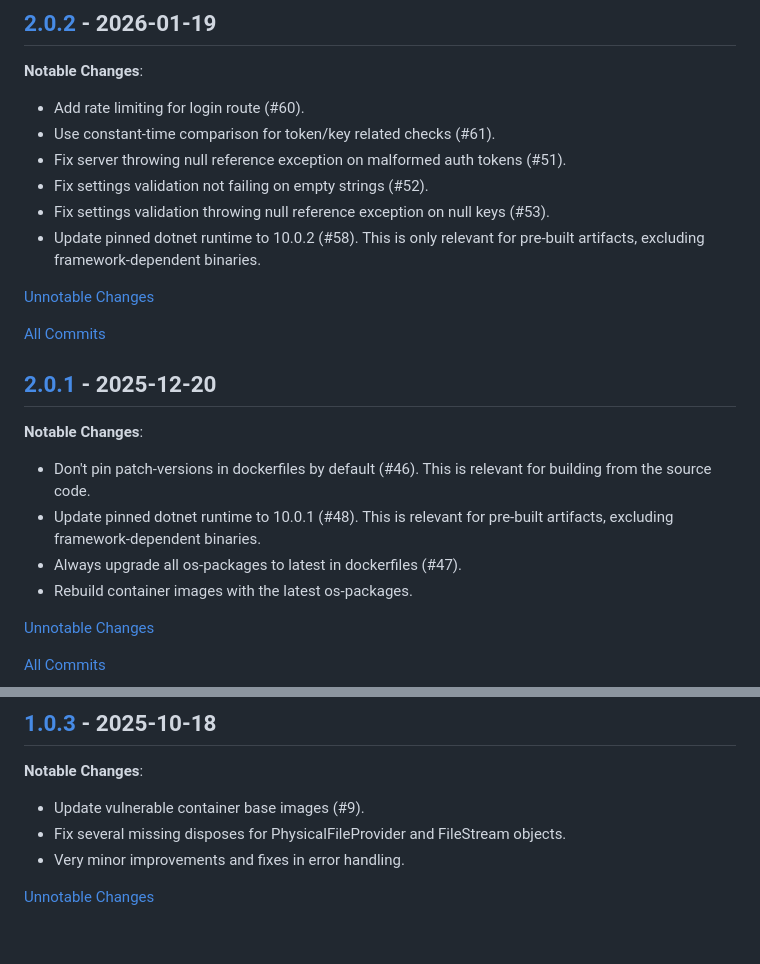
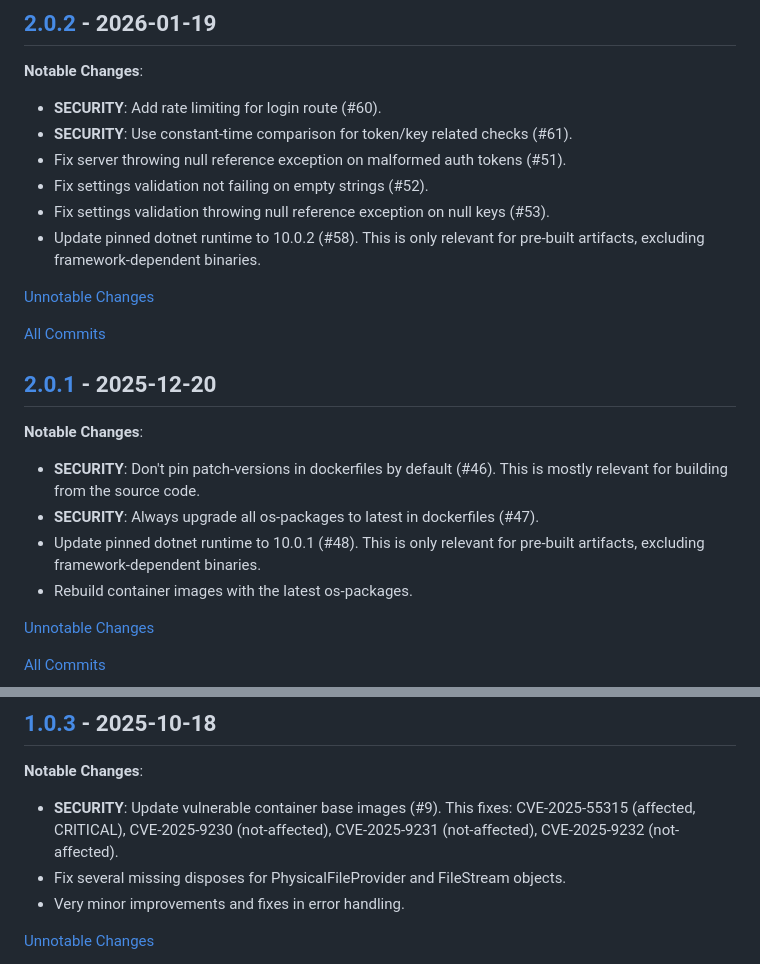
Before and after one commit to AndreyTeets/FileServer, a Markdown page: CHANGELOG.md, 2 parts joined by grey strips. Drawn GitHub-style; blank space fills up the shorter version.

Commit message:
docs: Add labels to security changes in previous releases in CHANGELOG

```diff
--- a/CHANGELOG.md
+++ b/CHANGELOG.md
@@ -3,8 +3,8 @@
 ## [2.0.2] - 2026-01-19
 
 **Notable Changes**:
-+ Add rate limiting for login route (#60).
-+ Use constant-time comparison for token/key related checks (#61).
++ **SECURITY**: Add rate limiting for login route (#60).
++ **SECURITY**: Use constant-time comparison for token/key related checks (#61).
 + Fix server throwing null reference exception on malformed auth tokens (#51).
 + Fix settings validation not failing on empty strings (#52).
 + Fix settings validation throwing null reference exception on null keys (#53).
@@ -17,9 +17,9 @@
 ## [2.0.1] - 2025-12-20
 
 **Notable Changes**:
-+ Don't pin patch-versions in dockerfiles by default (#46). This is relevant for building from the source code.
-+ Update pinned dotnet runtime to 10.0.1 (#48). This is relevant for pre-built artifacts, excluding framework-dependent binaries.
-+ Always upgrade all os-packages to latest in dockerfiles (#47).
++ **SECURITY**: Don't pin patch-versions in dockerfiles by default (#46). This is mostly relevant for building from the source code.
++ **SECURITY**: Always upgrade all os-packages to latest in dockerfiles (#47).
++ Update pinned dotnet runtime to 10.0.1 (#48). This is only relevant for pre-built artifacts, excluding framework-dependent binaries.
 + Rebuild container images with the latest os-packages.
 
 [Unnotable Changes](https://github.com/AndreyTeets/FileServer/pulls?q=milestone%3A2.0.1%20-label%3Anoteworthy)
@@ -85,7 +85,7 @@
 ## [1.0.3] - 2025-10-18
 
 **Notable Changes**:
-+ Update vulnerable container base images (#9).
++ **SECURITY**: Update vulnerable container base images (#9). This fixes: CVE-2025-55315 (affected, CRITICAL), CVE-2025-9230 (not-affected), CVE-2025-9231 (not-affected), CVE-2025-9232 (not-affected).
 + Fix several missing disposes for PhysicalFileProvider and FileStream objects.
 + Very minor improvements and fixes in error handling.
 
```
